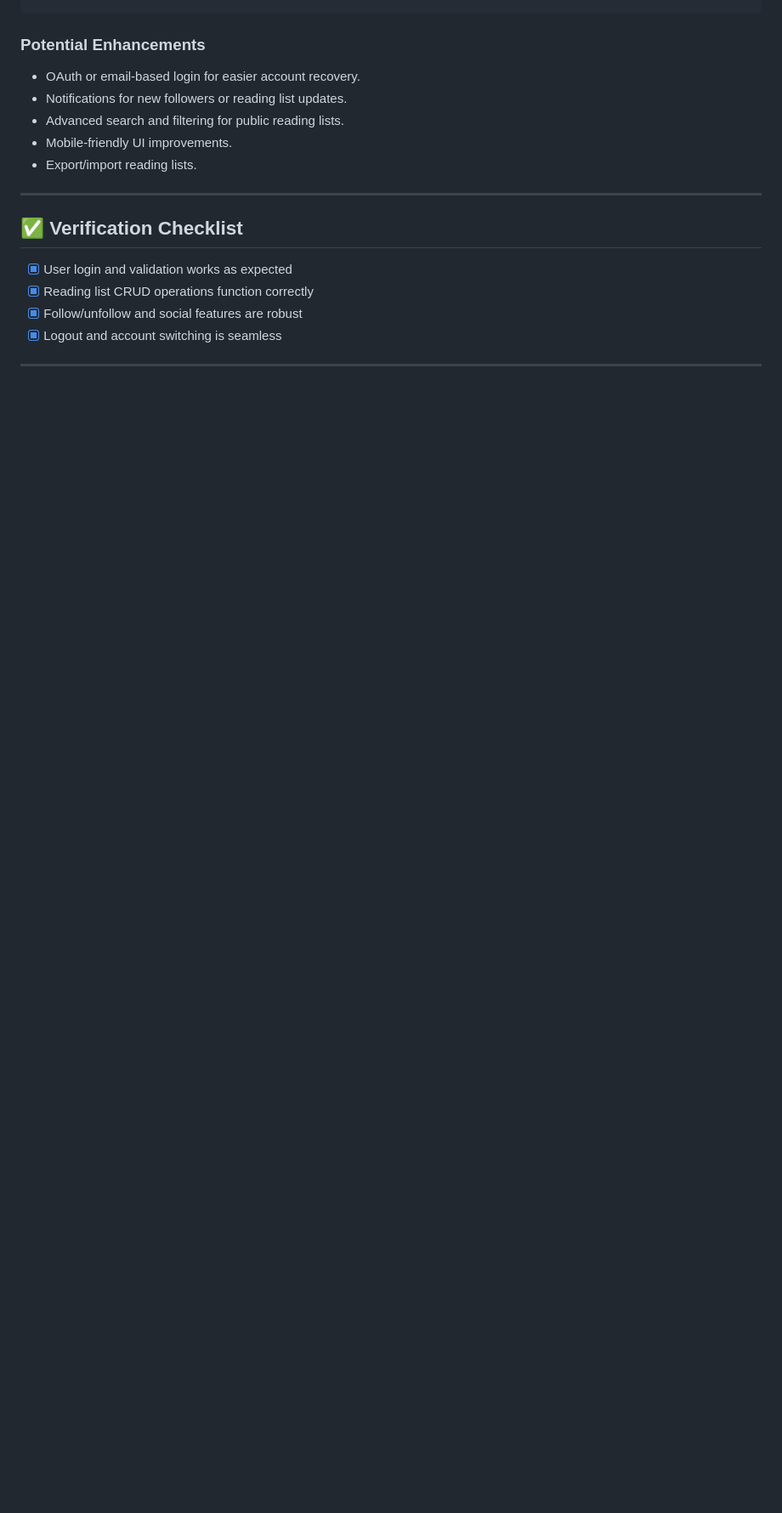
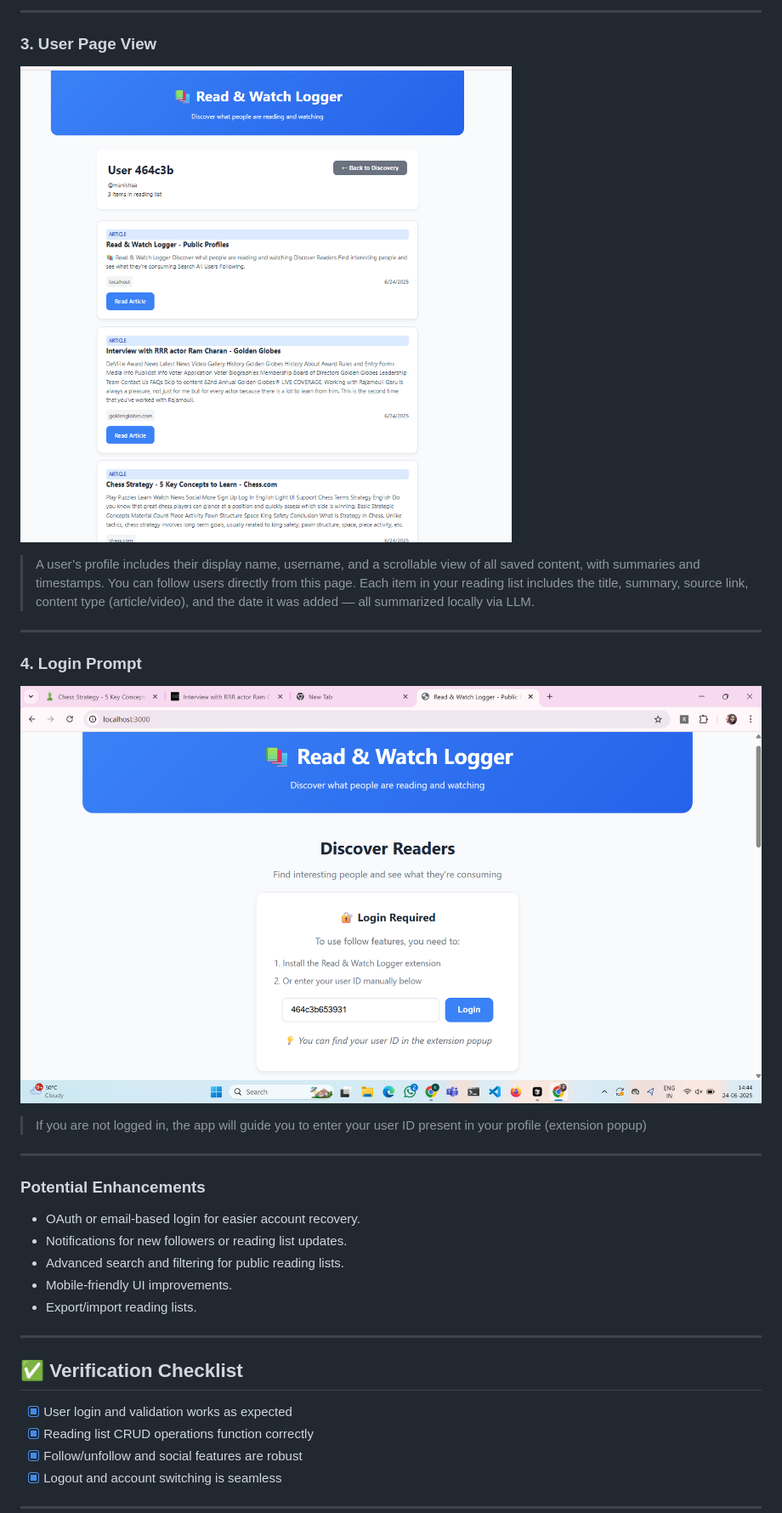
Before and after one commit to t0bleronee/rwextension, a Markdown page: README.md, the part around the change printed below. Shown: that part at 85% size. GitHub-like rendering; blank space fills up the shorter version.

```diff
--- a/README.md
+++ b/README.md
@@ -111,3 +128,18 @@ readwriteex/
+---
+
+### 3. **User Page View**
+![User Profile View](screenshots/user.png)
+> A user’s profile includes their display name, username, and a scrollable view of all saved content, with summaries and timestamps. You can follow users directly from this page.
+> Each item in your reading list includes the title, summary, source link, content type (article/video), and the date it was added — all summarized locally via LLM.
+
+
+---
+
+### 4. **Login Prompt**
+![Login Prompt](screenshots/login.png)
+> If you are not logged in, the app will guide you to enter your user ID present in your profile (extension popup)
+
+---
 
 ### **Potential Enhancements**
 - OAuth or email-based login for easier account recovery.
```
Also changed, not shown: other parts of README.md (+17 -0 lines).
